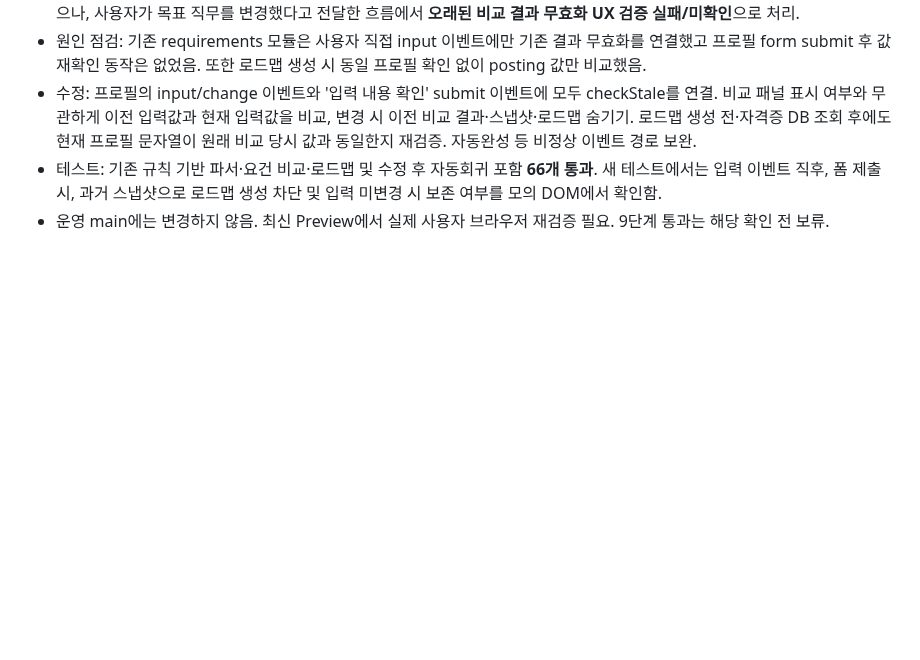
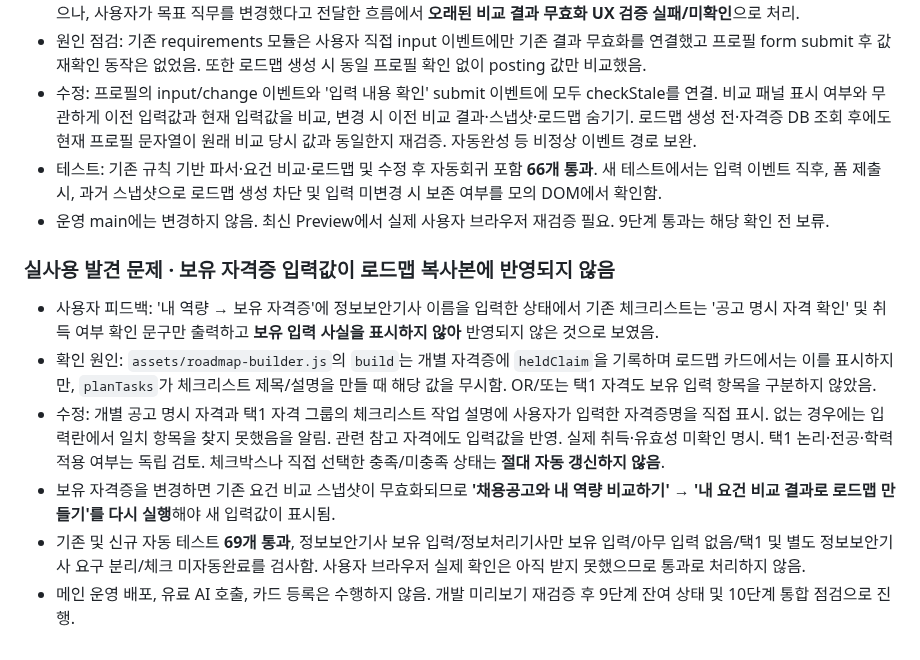
Before and after one commit to junyeong-lab/muttaji, a Markdown page: README.md, the part around the change. GitHub-like rendering; blank space fills up the shorter version.

Commit message:
docs: track held-cert checklist feedback, safe labeling, and 69 regression tests

```diff
--- a/README.md
+++ b/README.md
@@ -367,3 +367,12 @@
 - 수정: 프로필의 input/change 이벤트와 '입력 내용 확인' submit 이벤트에 모두 checkStale를 연결. 비교 패널 표시 여부와 무관하게 이전 입력값과 현재 입력값을 비교, 변경 시 이전 비교 결과·스냅샷·로드맵 숨기기. 로드맵 생성 전·자격증 DB 조회 후에도 현재 프로필 문자열이 원래 비교 당시 값과 동일한지 재검증. 자동완성 등 비정상 이벤트 경로 보완.
 - 테스트: 기존 규칙 기반 파서·요건 비교·로드맵 및 수정 후 자동회귀 포함 **66개 통과**. 새 테스트에서는 입력 이벤트 직후, 폼 제출 시, 과거 스냅샷으로 로드맵 생성 차단 및 입력 미변경 시 보존 여부를 모의 DOM에서 확인함.
 - 운영 main에는 변경하지 않음. 최신 Preview에서 실제 사용자 브라우저 재검증 필요. 9단계 통과는 해당 확인 전 보류.
+
+### 실사용 발견 문제 · 보유 자격증 입력값이 로드맵 복사본에 반영되지 않음
+
+- 사용자 피드백: '내 역량 → 보유 자격증'에 정보보안기사 이름을 입력한 상태에서 기존 체크리스트는 '공고 명시 자격 확인' 및 취득 여부 확인 문구만 출력하고 **보유 입력 사실을 표시하지 않아** 반영되지 않은 것으로 보였음.
+- 확인 원인: `assets/roadmap-builder.js`의 `build`는 개별 자격증에 `heldClaim`을 기록하며 로드맵 카드에서는 이를 표시하지만, `planTasks`가 체크리스트 제목/설명을 만들 때 해당 값을 무시함. OR/또는 택1 자격도 보유 입력 항목을 구분하지 않았음.
+- 수정: 개별 공고 명시 자격과 택1 자격 그룹의 체크리스트 작업 설명에 사용자가 입력한 자격증명을 직접 표시. 없는 경우에는 입력란에서 일치 항목을 찾지 못했음을 알림. 관련 참고 자격에도 입력값을 반영. 실제 취득·유효성 미확인 명시. 택1 논리·전공·학력 적용 여부는 독립 검토. 체크박스나 직접 선택한 충족/미충족 상태는 **절대 자동 갱신하지 않음**.
+- 보유 자격증을 변경하면 기존 요건 비교 스냅샷이 무효화되므로 **'채용공고와 내 역량 비교하기' → '내 요건 비교 결과로 로드맵 만들기'를 다시 실행**해야 새 입력값이 표시됨.
+- 기존 및 신규 자동 테스트 **69개 통과**, 정보보안기사 보유 입력/정보처리기사만 보유 입력/아무 입력 없음/택1 및 별도 정보보안기사 요구 분리/체크 미자동완료를 검사함. 사용자 브라우저 실제 확인은 아직 받지 못했으므로 통과로 처리하지 않음.
+- 메인 운영 배포, 유료 AI 호출, 카드 등록은 수행하지 않음. 개발 미리보기 재검증 후 9단계 잔여 상태 및 10단계 통합 점검으로 진행.
```
